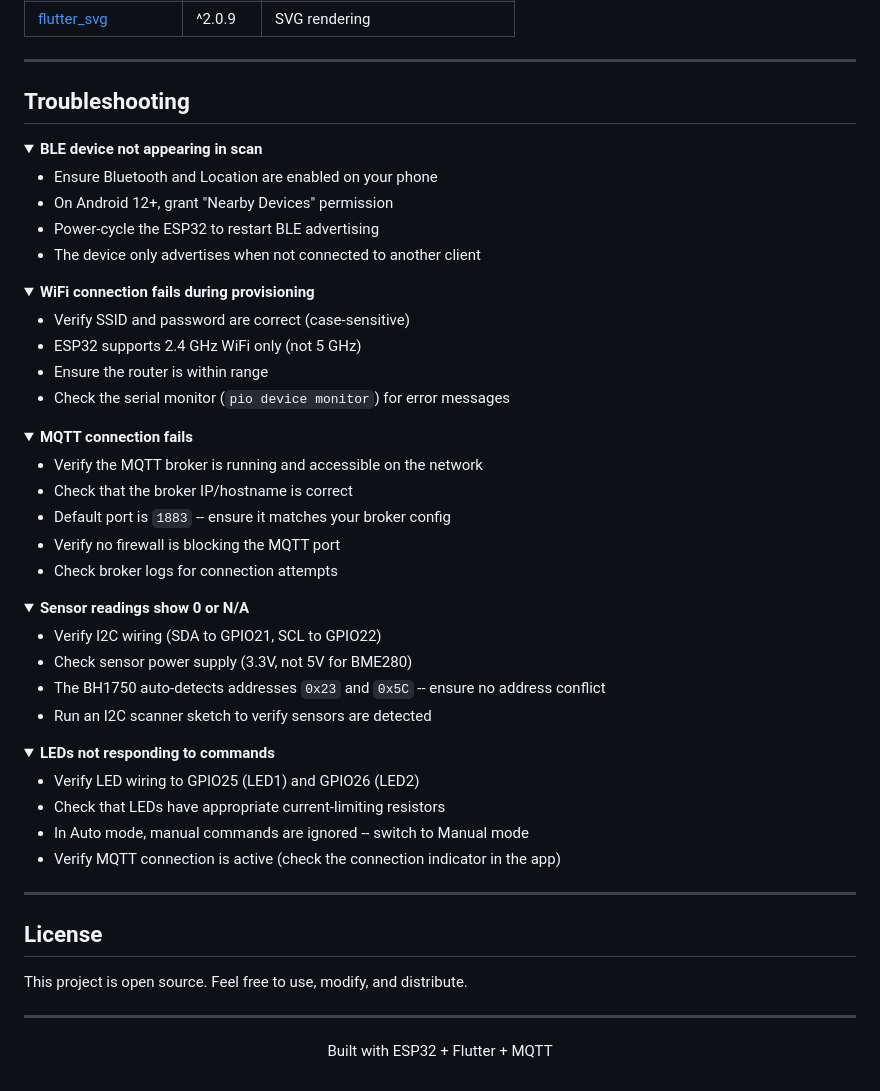
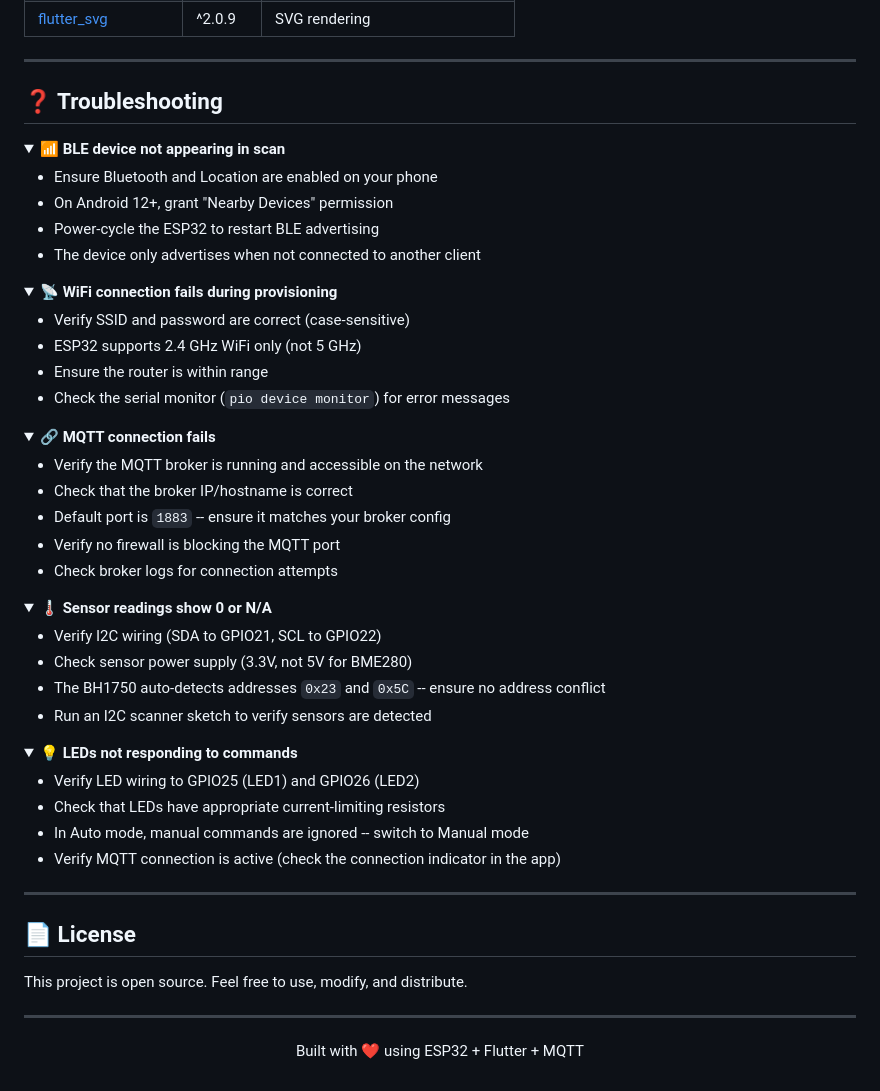
Before and after one commit to Krapic/Smart-Home-LED-Control-ESP32-And-Flutter, a Markdown page: README.md, the part around one of its changes. Rendered like a GitHub page; folded sections open.

```diff
--- a/README.md
+++ b/README.md
@@ -628,10 +628,10 @@ PIR HC-SR501
 
 ---
 
-## Troubleshooting
+## ❓ Troubleshooting
 
 <details>
-<summary><strong>BLE device not appearing in scan</strong></summary>
+<summary>📶 <strong>BLE device not appearing in scan</strong></summary>
 
 - Ensure Bluetooth and Location are enabled on your phone
 - On Android 12+, grant "Nearby Devices" permission
@@ -641,7 +641,7 @@ PIR HC-SR501
 </details>
 
 <details>
-<summary><strong>WiFi connection fails during provisioning</strong></summary>
+<summary>📡 <strong>WiFi connection fails during provisioning</strong></summary>
 
 - Verify SSID and password are correct (case-sensitive)
 - ESP32 supports 2.4 GHz WiFi only (not 5 GHz)
@@ -651,7 +651,7 @@ PIR HC-SR501
 </details>
 
 <details>
-<summary><strong>MQTT connection fails</strong></summary>
+<summary>🔗 <strong>MQTT connection fails</strong></summary>
 
 - Verify the MQTT broker is running and accessible on the network
 - Check that the broker IP/hostname is correct
@@ -662,7 +662,7 @@ PIR HC-SR501
 </details>
 
 <details>
-<summary><strong>Sensor readings show 0 or N/A</strong></summary>
+<summary>🌡️ <strong>Sensor readings show 0 or N/A</strong></summary>
 
 - Verify I2C wiring (SDA to GPIO21, SCL to GPIO22)
 - Check sensor power supply (3.3V, not 5V for BME280)
@@ -672,7 +672,7 @@ PIR HC-SR501
 </details>
 
 <details>
-<summary><strong>LEDs not responding to commands</strong></summary>
+<summary>💡 <strong>LEDs not responding to commands</strong></summary>
 
 - Verify LED wiring to GPIO25 (LED1) and GPIO26 (LED2)
 - Check that LEDs have appropriate current-limiting resistors
@@ -683,12 +683,12 @@ PIR HC-SR501
 
 ---
 
-## License
+## 📄 License
 
 This project is open source. Feel free to use, modify, and distribute.
 
 ---
 
 <p align="center">
-  Built with ESP32 + Flutter + MQTT
+  Built with ❤️ using ESP32 + Flutter + MQTT
 </p>
```
Also changed, not shown: other parts of README.md (+92 -92 lines).
